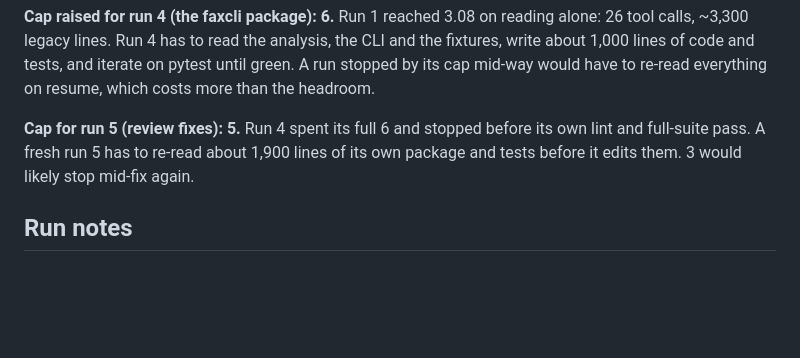
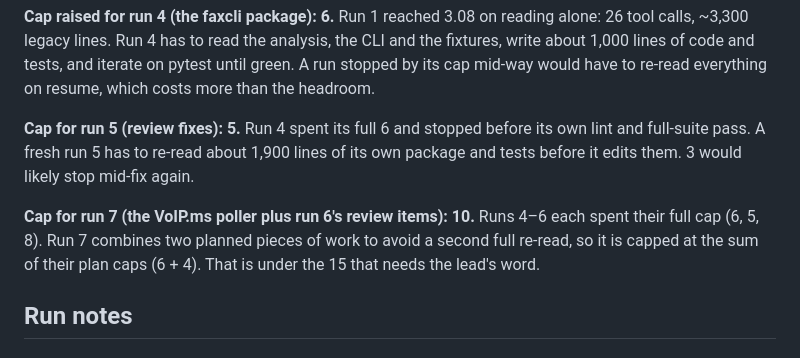
Before and after one commit to jphein/fax-console, a Markdown page: docs/bob-usage.md, the part around the change. Drawn GitHub-style; blank space fills up the shorter version.

```diff
--- a/docs/bob-usage.md
+++ b/docs/bob-usage.md
@@ -98,6 +98,10 @@ mid-way would have to re-read everything on resume, which costs more than the he
 full-suite pass. A fresh run 5 has to re-read about 1,900 lines of its own package and tests
 before it edits them. 3 would likely stop mid-fix again.
 
+**Cap for run 7 (the VoIP.ms poller plus run 6's review items): 10.** Runs 4–6 each spent their full
+cap (6, 5, 8). Run 7 combines two planned pieces of work to avoid a second full re-read, so it is
+capped at the sum of their plan caps (6 + 4). That is under the 15 that needs the lead's word.
+
 ## Run notes
 
 ### Run 1: modernization analysis
```
Also changed, not shown: docs/bob-runs/7-voipms-and-replay.prompt.md (added, +36 -0 lines).
